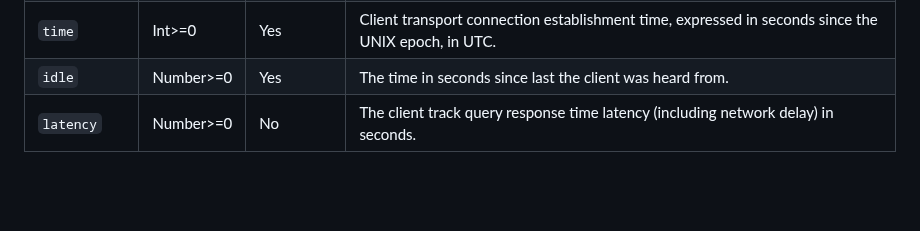
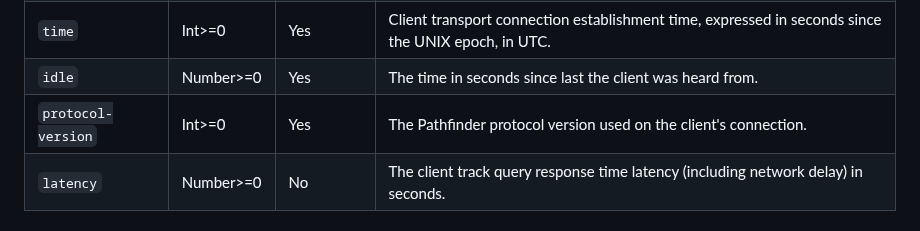
Before and after one commit to Ericsson/paf, a Markdown page: doc/protocol/PROTOCOLv3.md, the part around the change. Rendered like a GitHub page; blank space fills up the shorter version.

Commit message:
Add missing protocol-version field to protocol spec
The draft Pathfinder protocol v3 specification was missing the
protocol-version field in the clients command's notifications.

Released v3-capable versions of pafd, paf.client and libpaf are
designed as if the spec required this field.

Signed-off-by: Mattias Rönnblom <mattias.ronnblom@ericsson.com>

```diff
--- a/doc/protocol/PROTOCOLv3.md
+++ b/doc/protocol/PROTOCOLv3.md
@@ -1173,6 +1173,7 @@ Field Name | Value Type | Mandatory | Description
 `client-addr` | String | Yes | Source address of the client's transport connection.
 `time` | Int>=0 | Yes | Client transport connection establishment time, expressed in seconds since the UNIX epoch, in UTC.
 `idle` | Number>=0 | Yes | The time in seconds since last the client was heard from.
+`protocol-version` | Int>=0 | Yes | The Pathfinder protocol version used on the client's connection.
 `latency` | Number>=0 | No | The client track query response time latency (including network delay) in seconds.
 
 #### Clients Complete
```
